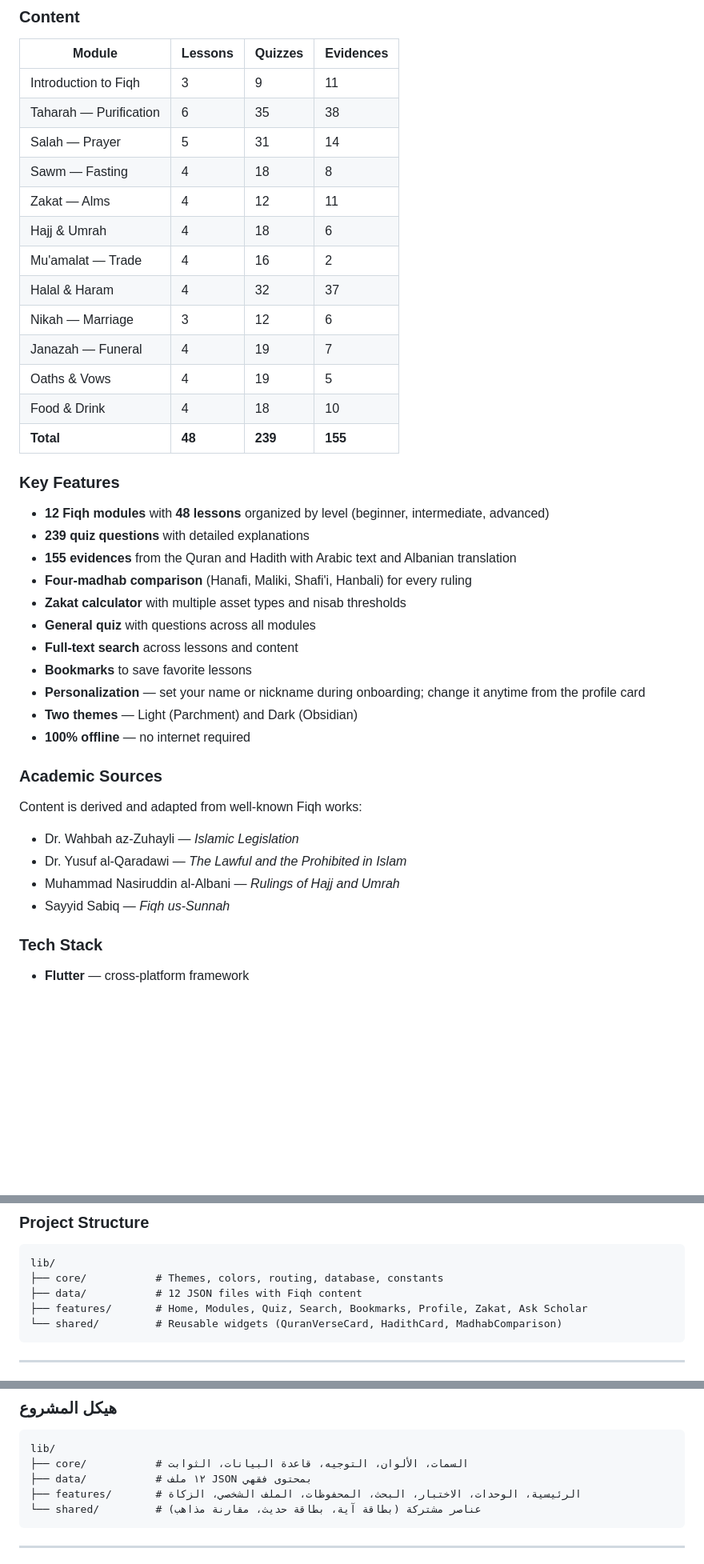
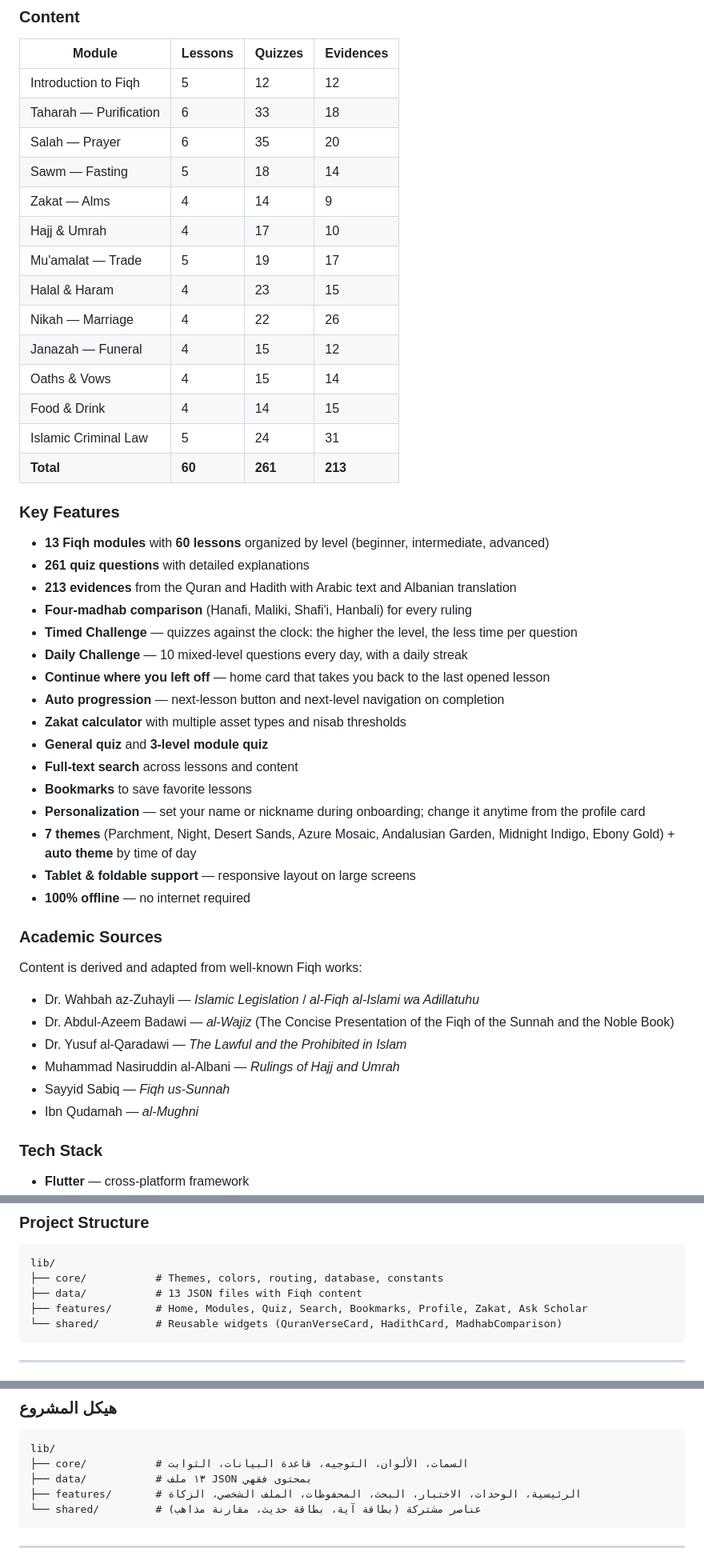
Before and after one commit to gaming-clan/al-mizan, a Markdown page: README.md, 3 parts joined by grey strips. Shown at 80% size. Drawn GitHub-style; blank space fills up the shorter version.

````diff
--- a/README.md
+++ b/README.md
@@ -119,42 +127,50 @@ lib/
 
 | Module | Lessons | Quizzes | Evidences |
 |--------|---------|---------|-----------|
-| Introduction to Fiqh | 3 | 9 | 11 |
-| Taharah — Purification | 6 | 35 | 38 |
-| Salah — Prayer | 5 | 31 | 14 |
-| Sawm — Fasting | 4 | 18 | 8 |
-| Zakat — Alms | 4 | 12 | 11 |
-| Hajj & Umrah | 4 | 18 | 6 |
-| Mu'amalat — Trade | 4 | 16 | 2 |
-| Halal & Haram | 4 | 32 | 37 |
-| Nikah — Marriage | 3 | 12 | 6 |
-| Janazah — Funeral | 4 | 19 | 7 |
-| Oaths & Vows | 4 | 19 | 5 |
-| Food & Drink | 4 | 18 | 10 |
-| **Total** | **48** | **239** | **155** |
+| Introduction to Fiqh | 5 | 12 | 12 |
+| Taharah — Purification | 6 | 33 | 18 |
+| Salah — Prayer | 6 | 35 | 20 |
+| Sawm — Fasting | 5 | 18 | 14 |
+| Zakat — Alms | 4 | 14 | 9 |
+| Hajj & Umrah | 4 | 17 | 10 |
+| Mu'amalat — Trade | 5 | 19 | 17 |
+| Halal & Haram | 4 | 23 | 15 |
+| Nikah — Marriage | 4 | 22 | 26 |
+| Janazah — Funeral | 4 | 15 | 12 |
+| Oaths & Vows | 4 | 15 | 14 |
+| Food & Drink | 4 | 14 | 15 |
+| Islamic Criminal Law | 5 | 24 | 31 |
+| **Total** | **60** | **261** | **213** |
 
 ### Key Features
 
-- **12 Fiqh modules** with **48 lessons** organized by level (beginner, intermediate, advanced)
-- **239 quiz questions** with detailed explanations
-- **155 evidences** from the Quran and Hadith with Arabic text and Albanian translation
+- **13 Fiqh modules** with **60 lessons** organized by level (beginner, intermediate, advanced)
+- **261 quiz questions** with detailed explanations
+- **213 evidences** from the Quran and Hadith with Arabic text and Albanian translation
 - **Four-madhab comparison** (Hanafi, Maliki, Shafi'i, Hanbali) for every ruling
+- **Timed Challenge** — quizzes against the clock: the higher the level, the less time per question
+- **Daily Challenge** — 10 mixed-level questions every day, with a daily streak
+- **Continue where you left off** — home card that takes you back to the last opened lesson
+- **Auto progression** — next-lesson button and next-level navigation on completion
 - **Zakat calculator** with multiple asset types and nisab thresholds
-- **General quiz** with questions across all modules
+- **General quiz** and **3-level module quiz**
 - **Full-text search** across lessons and content
 - **Bookmarks** to save favorite lessons
 - **Personalization** — set your name or nickname during onboarding; change it anytime from the profile card
-- **Two themes** — Light (Parchment) and Dark (Obsidian)
+- **7 themes** (Parchment, Night, Desert Sands, Azure Mosaic, Andalusian Garden, Midnight Indigo, Ebony Gold) + **auto theme** by time of day
+- **Tablet & foldable support** — responsive layout on large screens
 - **100% offline** — no internet required
 
 ### Academic Sources
 
 Content is derived and adapted from well-known Fiqh works:
 
-- Dr. Wahbah az-Zuhayli — *Islamic Legislation*
+- Dr. Wahbah az-Zuhayli — *Islamic Legislation* / *al-Fiqh al-Islami wa Adillatuhu*
+- Dr. Abdul-Azeem Badawi — *al-Wajiz* (The Concise Presentation of the Fiqh of the Sunnah and the Noble Book)
 - Dr. Yusuf al-Qaradawi — *The Lawful and the Prohibited in Islam*
 - Muhammad Nasiruddin al-Albani — *Rulings of Hajj and Umrah*
 - Sayyid Sabiq — *Fiqh us-Sunnah*
+- Ibn Qudamah — *al-Mughni*
 
 ### Tech Stack
 
@@ -189,7 +205,7 @@ flutter build apk --debug
 ```
 lib/
 ├── core/           # Themes, colors, routing, database, constants
-├── data/           # 12 JSON files with Fiqh content
+├── data/           # 13 JSON files with Fiqh content
 ├── features/       # Home, Modules, Quiz, Search, Bookmarks, Profile, Zakat, Ask Scholar
 └── shared/         # Reusable widgets (QuranVerseCard, HadithCard, MadhabComparison)
 ```
@@ -276,7 +300,7 @@ flutter build apk --debug
 ```
 lib/
 ├── core/           # السمات، الألوان، التوجيه، قاعدة البيانات، الثوابت
-├── data/           # ١٢ ملف JSON بمحتوى فقهي
+├── data/           # ١٣ ملف JSON بمحتوى فقهي
 ├── features/       # الرئيسية، الوحدات، الاختبار، البحث، المحفوظات، الملف الشخصي، الزكاة
 └── shared/         # عناصر مشتركة (بطاقة آية، بطاقة حديث، مقارنة مذاهب)
 ```
````
Also changed, not shown: other parts of README.md (+127 -93 lines).
